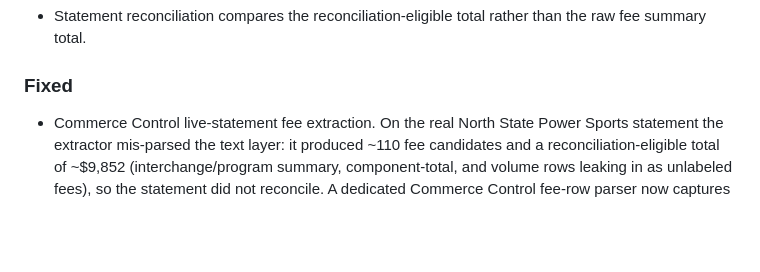
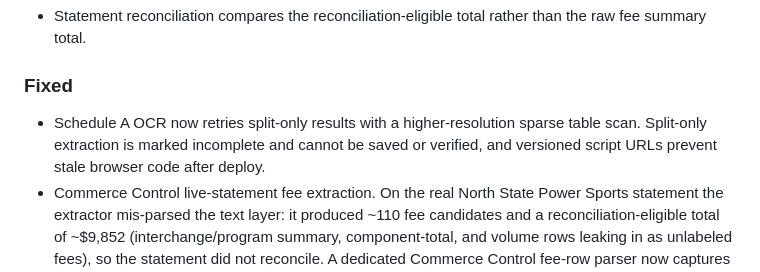
Before and after one commit to jimmowrey/ClearCost-AI, a Markdown page: CHANGELOG.md, the part around the change. GitHub-like rendering; blank space fills up the shorter version.

Commit message:
Block incomplete Schedule A extraction

```diff
--- a/CHANGELOG.md
+++ b/CHANGELOG.md
@@ -26,6 +26,9 @@ under `Unreleased` until a versioning scheme is adopted (see `docs/Roadmap.md`).
   than the raw fee summary total.
 
 ### Fixed
+- Schedule A OCR now retries split-only results with a higher-resolution sparse
+  table scan. Split-only extraction is marked incomplete and cannot be saved or
+  verified, and versioned script URLs prevent stale browser code after deploy.
 - Commerce Control live-statement fee extraction. On the real North State Power
   Sports statement the extractor mis-parsed the text layer: it produced ~110 fee
   candidates and a reconciliation-eligible total of ~$9,852 (interchange/program
```
